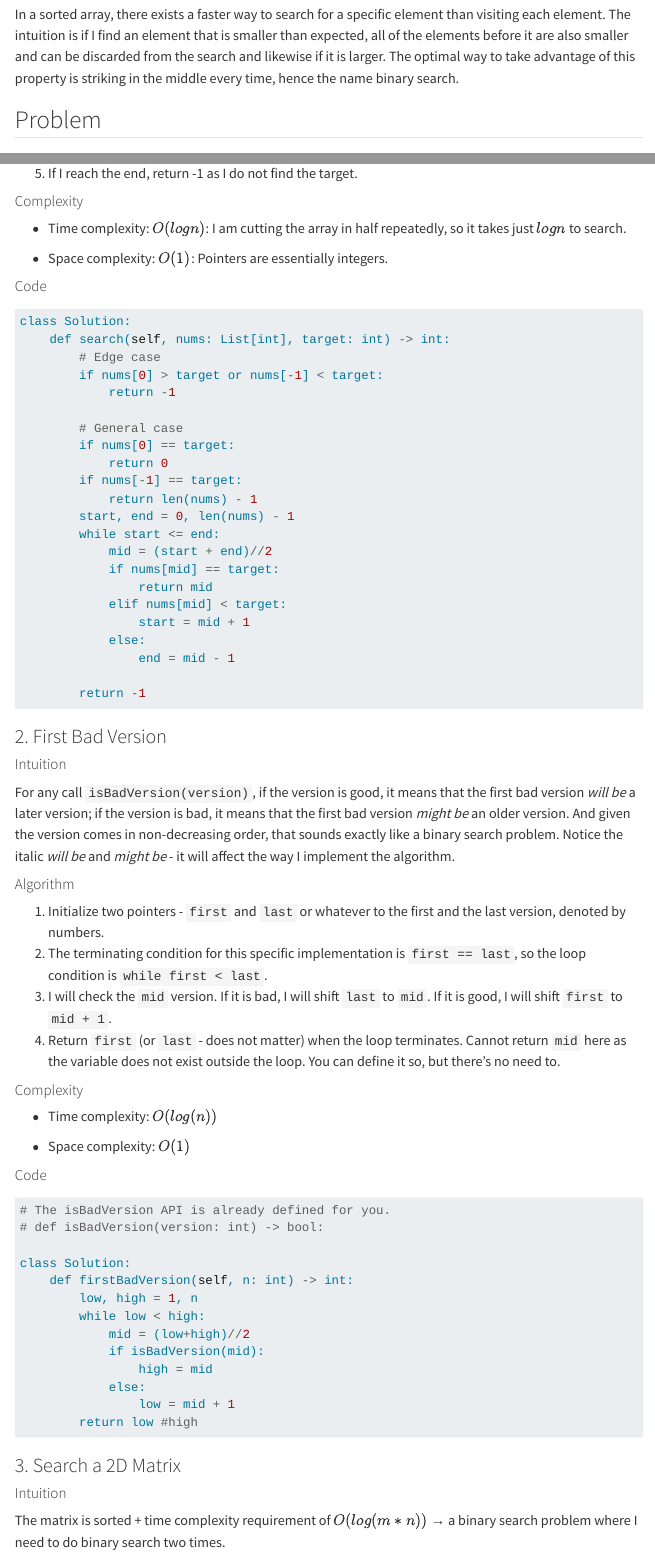
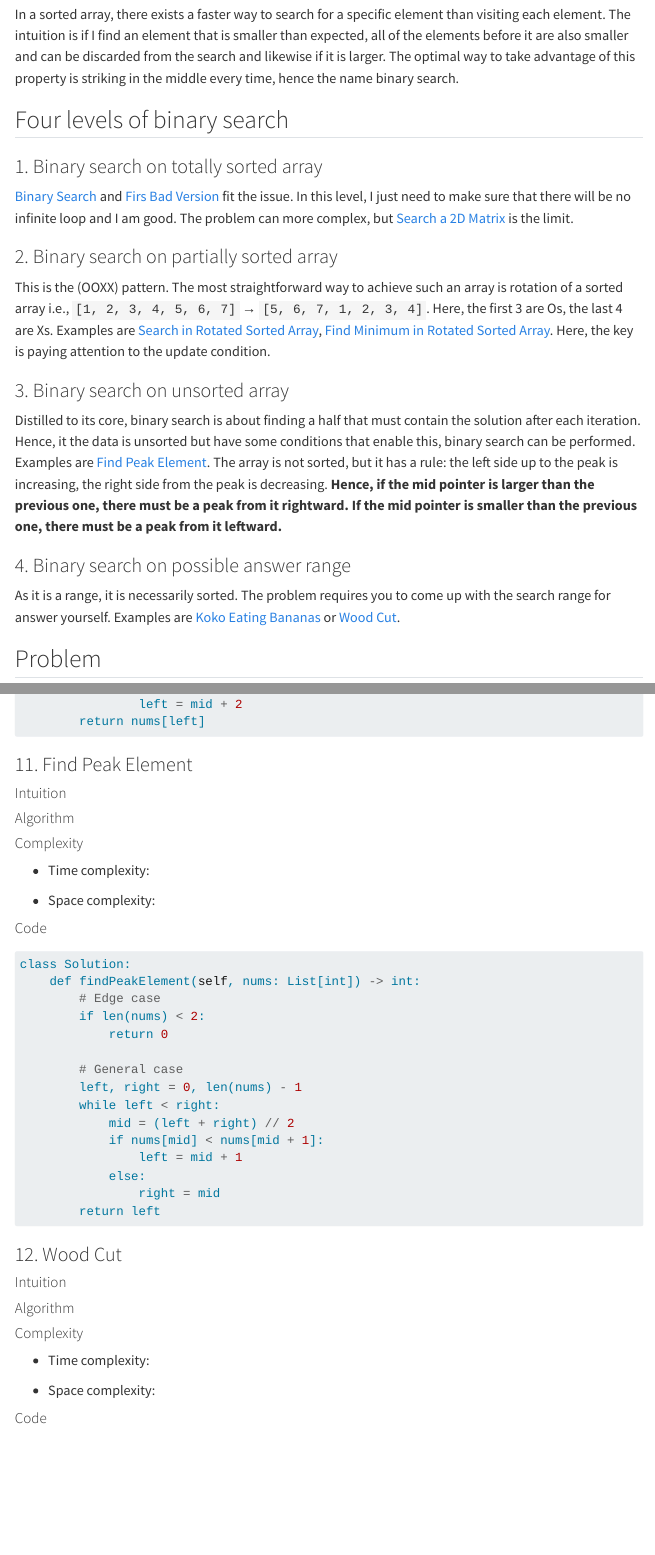
Before and after one commit to HangenYuu/h-notes-on-dsa, a Quarto document (posts/binary-search/index.qmd): the page in a window 1100 px wide, from 280 px down, and a second part further down, joined at a grey line. Rendered offline with R 4.5, knitr and Pandoc in place of Quarto, with nearby package versions; menus at the side of the page are left out.

Commit message:
added 07/06/23 practice

````diff
--- a/posts/binary-search/index.qmd
+++ b/posts/binary-search/index.qmd
@@ -14,6 +14,24 @@ Firstly, See [About](https://h-notes-on-dsa.netlify.app/about.html) page.
 ## Definitions:
 
 In a sorted array, there exists a faster way to search for a specific element than visiting each element. The intuition is if I find an element that is smaller than expected, all of the elements before it are also smaller and can be discarded from the search and likewise if it is larger. The optimal way to take advantage of this property is striking in the middle every time, hence the name binary search.
+
+## Four levels of binary search
+
+### 1. Binary search on totally sorted array
+
+[Binary Search](https://leetcode.com/problems/binary-search/) and [Firs Bad Version](https://leetcode.com/problems/first-bad-version/) fit the issue. In this level, I just need to make sure that there will be no infinite loop and I am good. The problem can more complex, but [Search a 2D Matrix](https://leetcode.com/problems/search-a-2d-matrix/) is the limit.
+
+### 2. Binary search on partially sorted array
+
+This is the (OOXX) pattern. The most straightforward way to achieve such an array is rotation of a sorted array i.e., `[1, 2, 3, 4, 5, 6, 7]` &rarr; `[5, 6, 7, 1, 2, 3, 4]`. Here, the first 3 are Os, the last 4 are Xs. Examples are [Search in Rotated Sorted Array](https://leetcode.com/problems/search-in-rotated-sorted-array/), [Find Minimum in Rotated Sorted Array](https://www.lintcode.com/problem/159/). Here, the key is paying attention to the update condition.
+
+### 3. Binary search on unsorted array
+
+Distilled to its core, binary search is about finding a half that must contain the solution after each iteration. Hence, it the data is unsorted but have some conditions that enable this, binary search can be performed. Examples are [Find Peak Element](https://leetcode.com/problems/find-peak-element/description/). The array is not sorted, but it has a rule: the left side up to the peak is increasing, the right side from the peak is decreasing. **Hence, if the mid pointer is larger than the previous one, there must be a peak from it rightward. If the mid pointer is smaller than the previous one, there must be a peak from it leftward.**
+
+### 4. Binary search on possible answer range
+
+As it is a range, it is necessarily sorted. The problem requires you to come up with the search range for answer yourself. Examples are [Koko Eating Bananas](https://leetcode.com/problems/koko-eating-bananas/) or [Wood Cut](https://www.lintcode.com/problem/183/).
 
 ## Problem
 
@@ -570,3 +588,57 @@ class Solution:
                 left = mid + 2
         return nums[left]
 ```
+
+### 11. Find Peak Element
+
+#### Intuition
+<!-- Describe your first thoughts on how to solve this problem. -->
+
+
+#### Algorithm
+<!-- Describe your approach to solving the problem. -->
+
+#### Complexity
+- Time complexity:
+<!-- Add your time complexity here, e.g. $$O(n)$$ -->
+
+- Space complexity:
+<!-- Add your space complexity here, e.g. $$O(n)$$ -->
+
+#### Code
+```python
+class Solution:
+    def findPeakElement(self, nums: List[int]) -> int:
+        # Edge case
+        if len(nums) < 2:
+            return 0
+
+        # General case
+        left, right = 0, len(nums) - 1
+        while left < right:
+            mid = (left + right) // 2
+            if nums[mid] < nums[mid + 1]:
+                left = mid + 1
+            else:
+                right = mid
+        return left
+```
+
+### 12. Wood Cut
+
+#### Intuition
+<!-- Describe your first thoughts on how to solve this problem. -->
+
+
+#### Algorithm
+<!-- Describe your approach to solving the problem. -->
+
+#### Complexity
+- Time complexity:
+<!-- Add your time complexity here, e.g. $$O(n)$$ -->
+
+- Space complexity:
+<!-- Add your space complexity here, e.g. $$O(n)$$ -->
+
+#### Code
+```python
````
Also changed, not shown: posts/binary-search/index.qmd (31 more changed lines).
